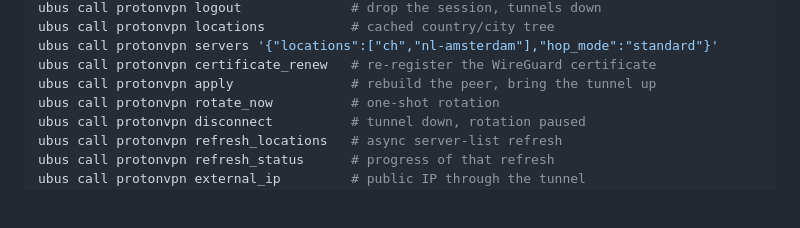
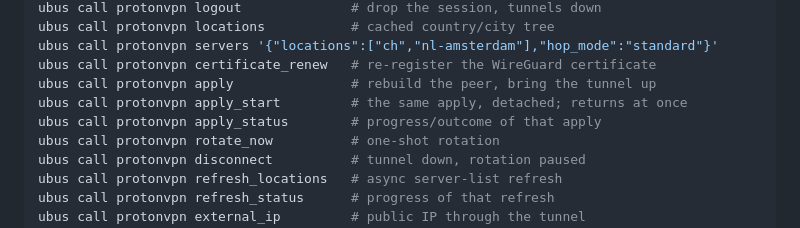
Before and after one commit to Aladex/protonvpn-wg-luci, a Markdown page: README.de.md, the part around the change. Drawn GitHub-style; blank space fills up the shorter version.

Commit message:
docs: document the asynchronous apply methods

```diff
--- a/README.de.md
+++ b/README.de.md
@@ -238,6 +238,8 @@ ubus call protonvpn locations           # cached country/city tree
 ubus call protonvpn servers '{"locations":["ch","nl-amsterdam"],"hop_mode":"standard"}'
 ubus call protonvpn certificate_renew   # re-register the WireGuard certificate
 ubus call protonvpn apply               # rebuild the peer, bring the tunnel up
+ubus call protonvpn apply_start         # the same apply, detached; returns at once
+ubus call protonvpn apply_status        # progress/outcome of that apply
 ubus call protonvpn rotate_now          # one-shot rotation
 ubus call protonvpn disconnect          # tunnel down, rotation paused
 ubus call protonvpn refresh_locations   # async server-list refresh
```
Also changed, not shown: README.md (+2 -0 lines), README.ru.md (+2 -0 lines).
